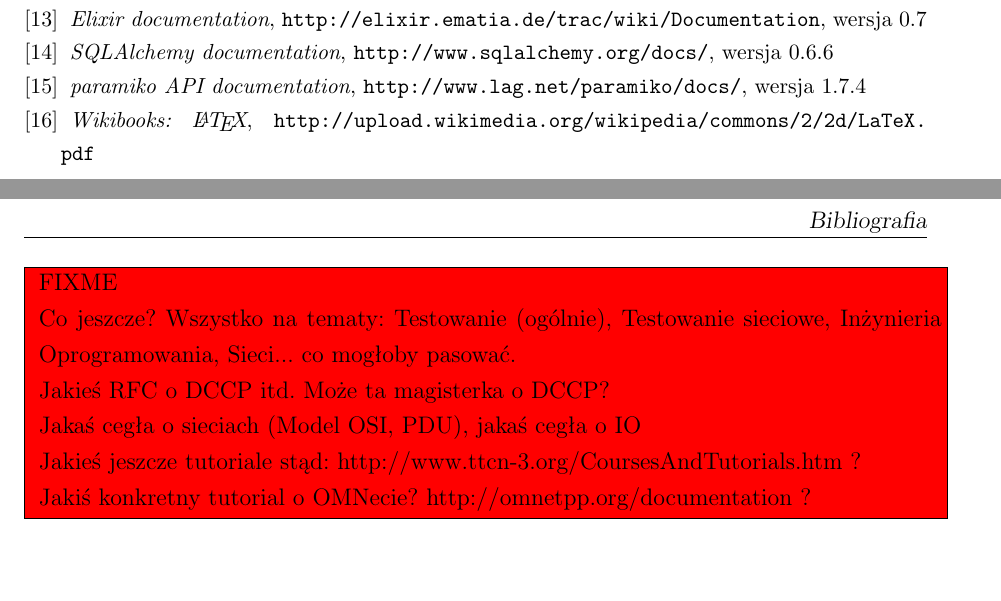
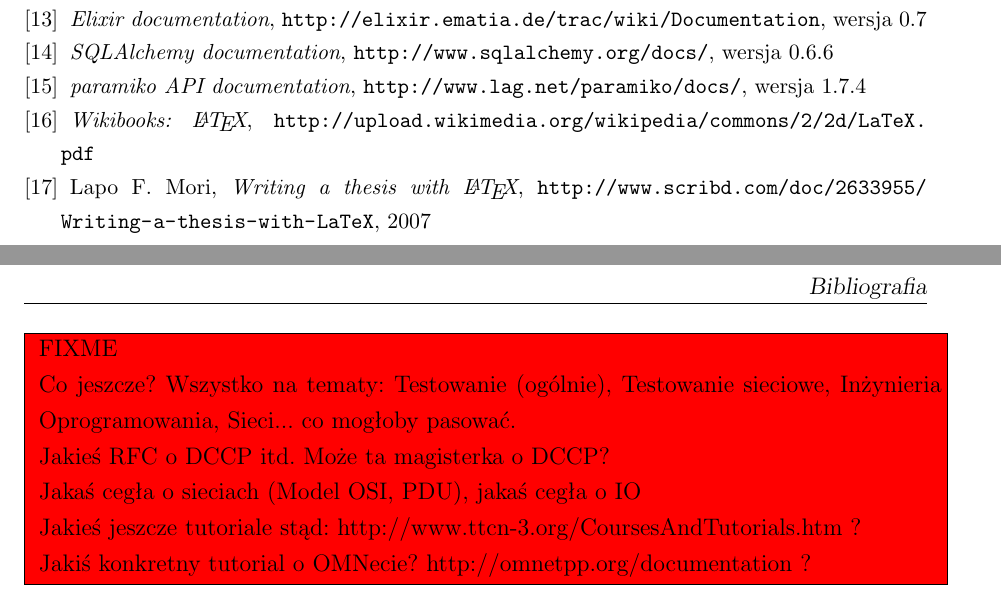
Before and after one commit to qsorix/rpt-qrx-msc, a LaTeX thesis (thesis/b-bibliografia.tex): two parts of pages 1 and 2 of 2, joined at a grey line, cut so that both start at the same text, the shorter picture padded with empty space. Compiled offline with pdfLaTeX.

Commit message:
Bib addon.
We'll delete unnecessary stuff later.

```diff
--- a/thesis/b-bibliografia.tex
+++ b/thesis/b-bibliografia.tex
@@ -102,6 +102,12 @@
   \emph{Wikibooks: \LaTeX},
   \url{http://upload.wikimedia.org/wikipedia/commons/2/2d/LaTeX.pdf}
 
+\bibitem{thesis-latex}
+  Lapo F. Mori,
+  \emph{Writing a thesis with \LaTeX},
+  \url{http://www.scribd.com/doc/2633955/Writing-a-thesis-with-LaTeX},
+  2007
+
 \end{thebibliography}
 
 \FIXME{Co jeszcze?
```
